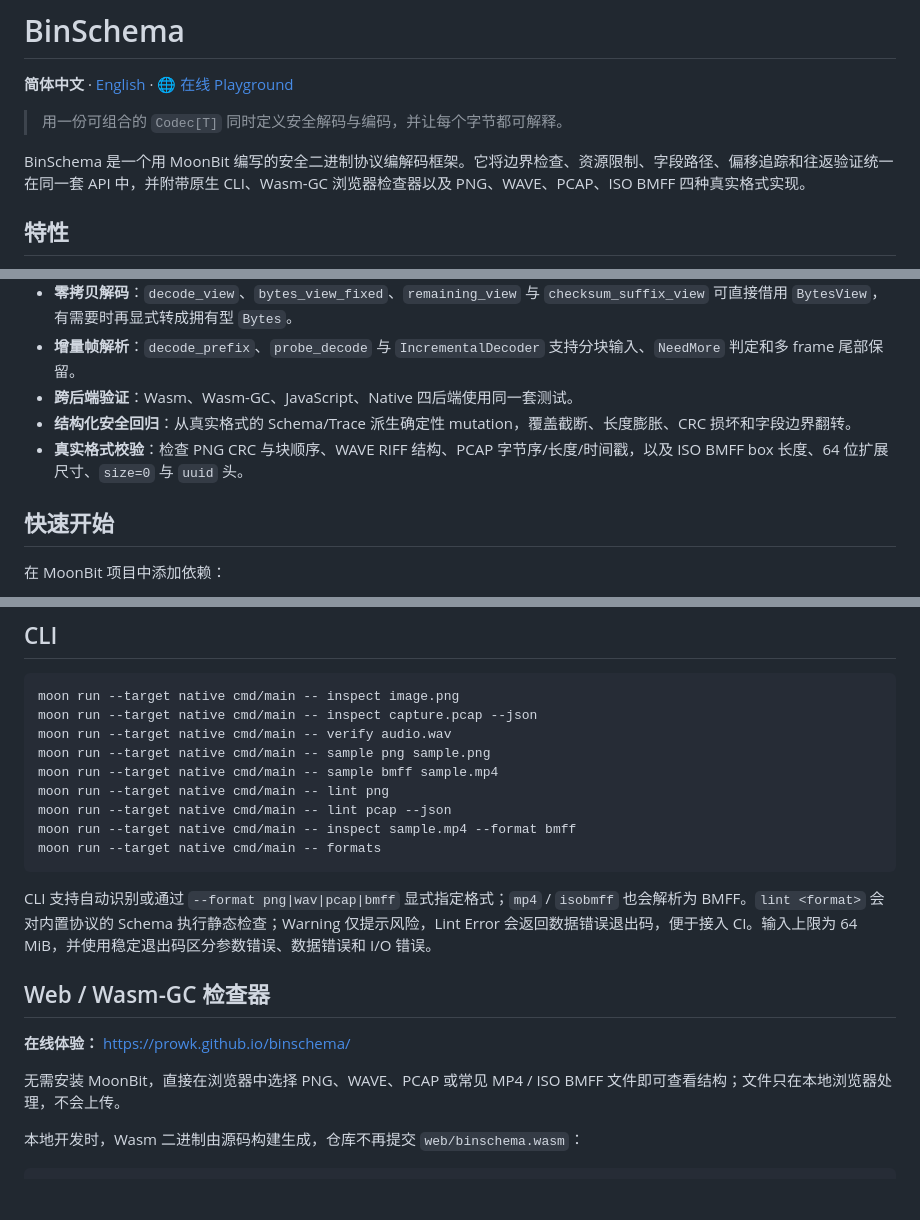
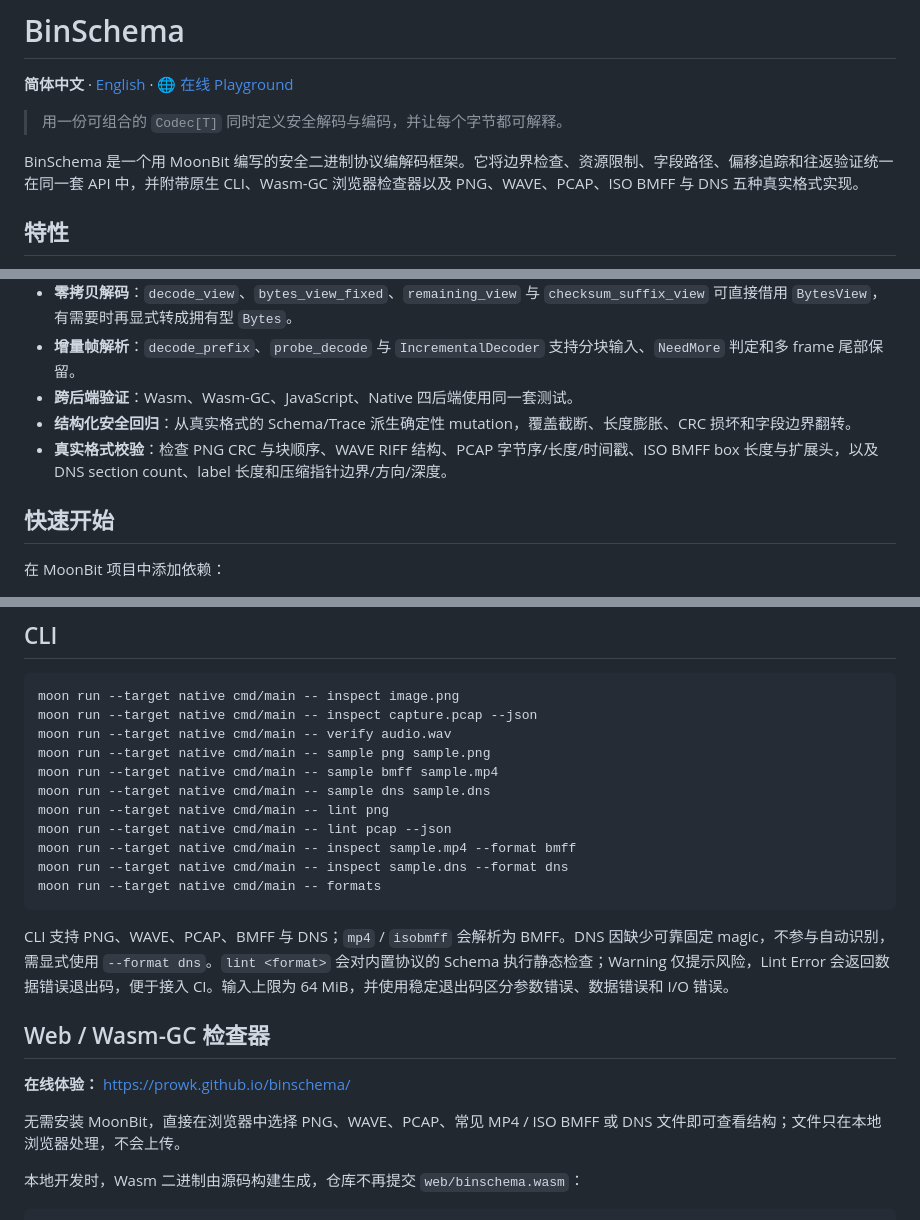
Before and after one commit to prowk/binschema, a Markdown page: README.md, 3 parts joined by grey strips. GitHub-like rendering; blank space fills up the shorter version.

Commit message:
docs: document DNS support

````diff
--- a/README.md
+++ b/README.md
@@ -4,7 +4,7 @@
 
 > 用一份可组合的 `Codec[T]` 同时定义安全解码与编码，并让每个字节都可解释。
 
-BinSchema 是一个用 MoonBit 编写的安全二进制协议编解码框架。它将边界检查、资源限制、字段路径、偏移追踪和往返验证统一在同一套 API 中，并附带原生 CLI、Wasm-GC 浏览器检查器以及 PNG、WAVE、PCAP、ISO BMFF 四种真实格式实现。
+BinSchema 是一个用 MoonBit 编写的安全二进制协议编解码框架。它将边界检查、资源限制、字段路径、偏移追踪和往返验证统一在同一套 API 中，并附带原生 CLI、Wasm-GC 浏览器检查器以及 PNG、WAVE、PCAP、ISO BMFF 与 DNS 五种真实格式实现。
 
 ## 特性
 
@@ -19,7 +19,7 @@ BinSchema 是一个用 MoonBit 编写的安全二进制协议编解码框架。
 - **增量帧解析**：`decode_prefix`、`probe_decode` 与 `IncrementalDecoder` 支持分块输入、`NeedMore` 判定和多 frame 尾部保留。
 - **跨后端验证**：Wasm、Wasm-GC、JavaScript、Native 四后端使用同一套测试。
 - **结构化安全回归**：从真实格式的 Schema/Trace 派生确定性 mutation，覆盖截断、长度膨胀、CRC 损坏和字段边界翻转。
-- **真实格式校验**：检查 PNG CRC 与块顺序、WAVE RIFF 结构、PCAP 字节序/长度/时间戳，以及 ISO BMFF box 长度、64 位扩展尺寸、`size=0` 与 `uuid` 头。
+- **真实格式校验**：检查 PNG CRC 与块顺序、WAVE RIFF 结构、PCAP 字节序/长度/时间戳、ISO BMFF box 长度与扩展头，以及 DNS section count、label 长度和压缩指针边界/方向/深度。
 
 ## 快速开始
 
@@ -127,19 +127,21 @@ moon run --target native cmd/main -- inspect capture.pcap --json
 moon run --target native cmd/main -- verify audio.wav
 moon run --target native cmd/main -- sample png sample.png
 moon run --target native cmd/main -- sample bmff sample.mp4
+moon run --target native cmd/main -- sample dns sample.dns
 moon run --target native cmd/main -- lint png
 moon run --target native cmd/main -- lint pcap --json
 moon run --target native cmd/main -- inspect sample.mp4 --format bmff
+moon run --target native cmd/main -- inspect sample.dns --format dns
 moon run --target native cmd/main -- formats
 ```
 
-CLI 支持自动识别或通过 `--format png|wav|pcap|bmff` 显式指定格式；`mp4` / `isobmff` 也会解析为 BMFF。`lint <format>` 会对内置协议的 Schema 执行静态检查；Warning 仅提示风险，Lint Error 会返回数据错误退出码，便于接入 CI。输入上限为 64 MiB，并使用稳定退出码区分参数错误、数据错误和 I/O 错误。
+CLI 支持 PNG、WAVE、PCAP、BMFF 与 DNS；`mp4` / `isobmff` 会解析为 BMFF。DNS 因缺少可靠固定 magic，不参与自动识别，需显式使用 `--format dns`。`lint <format>` 会对内置协议的 Schema 执行静态检查；Warning 仅提示风险，Lint Error 会返回数据错误退出码，便于接入 CI。输入上限为 64 MiB，并使用稳定退出码区分参数错误、数据错误和 I/O 错误。
 
 ## Web / Wasm-GC 检查器
 
 **在线体验：** [https://prowk.github.io/binschema/](https://prowk.github.io/binschema/)
 
-无需安装 MoonBit，直接在浏览器中选择 PNG、WAVE、PCAP 或常见 MP4 / ISO BMFF 文件即可查看结构；文件只在本地浏览器处理，不会上传。
+无需安装 MoonBit，直接在浏览器中选择 PNG、WAVE、PCAP、常见 MP4 / ISO BMFF 或 DNS 文件即可查看结构；文件只在本地浏览器处理，不会上传。
 
 本地开发时，Wasm 二进制由源码构建生成，仓库不再提交 `web/binschema.wasm`：
 
````
Also changed, not shown: other parts of README.md (+1 -1 lines).
